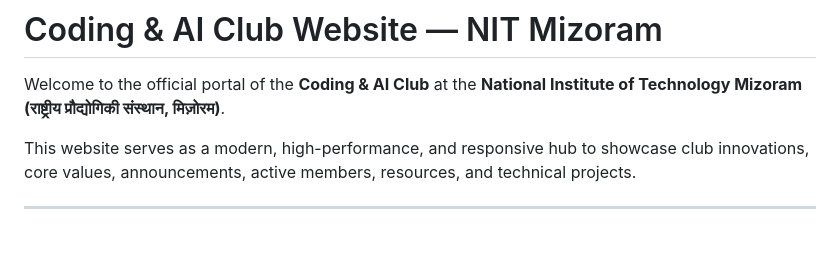
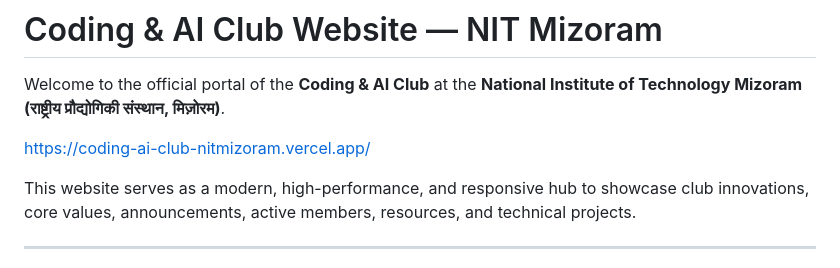
Before and after one commit to coding-ai-club-nitmz/coding-ai-club-nitmizoram, a Markdown page: README.md, the part around the change. GitHub-like rendering; blank space fills up the shorter version.

Commit message:
Add website link to README
Added website link to the README for easy access.

```diff
--- a/README.md
+++ b/README.md
@@ -1,6 +1,8 @@
 #  Coding & AI Club Website — NIT Mizoram
 
 Welcome to the official portal of the **Coding & AI Club** at the **National Institute of Technology Mizoram (राष्ट्रीय प्रौद्योगिकी संस्थान, मिज़ोरम)**.
+
+https://coding-ai-club-nitmizoram.vercel.app/
 
 This website serves as a modern, high-performance, and responsive hub to showcase club innovations, core values, announcements, active members, resources, and technical projects.
 
```
